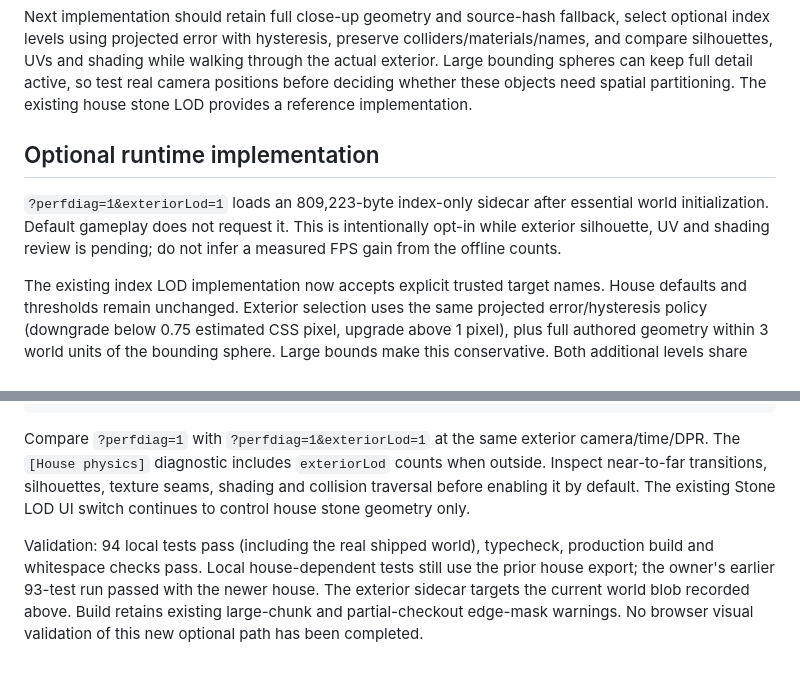
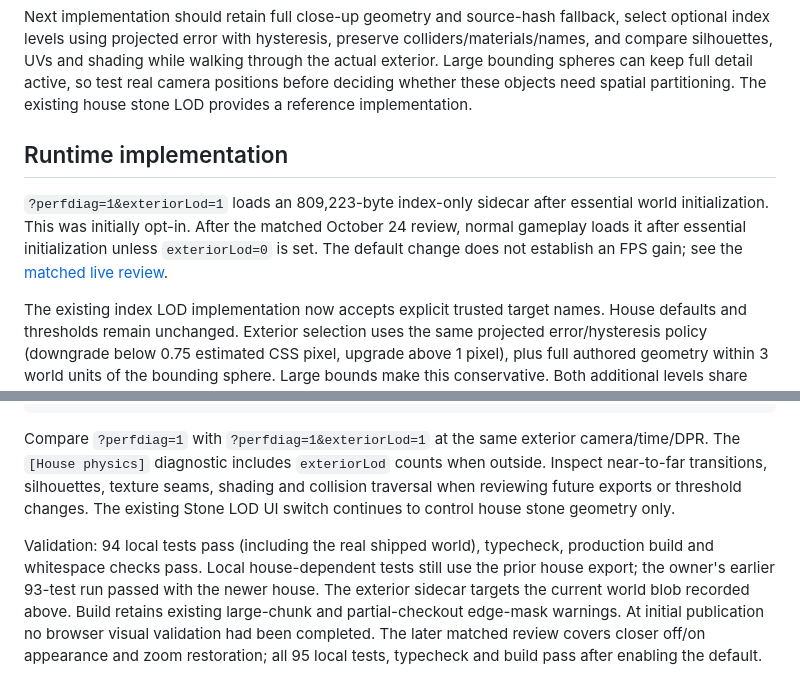
Before and after one commit to ghannoum74/Portfolio, a Markdown page: docs/exterior-geometry-audit-2026-10-23.md, 2 parts joined by grey strips. Drawn GitHub-style.

```diff
--- a/docs/exterior-geometry-audit-2026-10-23.md
+++ b/docs/exterior-geometry-audit-2026-10-23.md
@@ -32,12 +32,13 @@ through the actual exterior. Large bounding spheres can keep full detail active,
 so test real camera positions before deciding whether these objects need spatial
 partitioning. The existing house stone LOD provides a reference implementation.
 
-## Optional runtime implementation
+## Runtime implementation
 
 `?perfdiag=1&exteriorLod=1` loads an 809,223-byte index-only sidecar after
-essential world initialization. Default gameplay does not request it.
-This is intentionally opt-in while exterior silhouette, UV and shading review
-is pending; do not infer a measured FPS gain from the offline counts.
+essential world initialization. This was initially opt-in. After the matched October 24 review, normal gameplay
+loads it after essential initialization unless `exteriorLod=0` is set.
+The default change does not establish an FPS gain; see the
+[matched live review](exterior-lod-matched-review-2026-10-24.md).
 
 The existing index LOD implementation now accepts explicit trusted target names.
 House defaults and thresholds remain unchanged. Exterior selection uses the same
@@ -62,7 +63,7 @@ npm run build
 Compare `?perfdiag=1` with `?perfdiag=1&exteriorLod=1` at the same exterior
 camera/time/DPR. The `[House physics]` diagnostic includes `exteriorLod` counts
 when outside. Inspect near-to-far transitions, silhouettes, texture seams,
-shading and collision traversal before enabling it by default. The existing
+shading and collision traversal when reviewing future exports or threshold changes. The existing
 Stone LOD UI switch continues to control house stone geometry only.
 
 Validation: 94 local tests pass (including the real shipped world), typecheck,
@@ -70,4 +71,6 @@ production build and whitespace checks pass. Local house-dependent tests still
 use the prior house export; the owner's earlier 93-test run passed with the newer
 house. The exterior sidecar targets the current world blob recorded above.
 Build retains existing large-chunk and partial-checkout edge-mask warnings.
-No browser visual validation of this new optional path has been completed.
+At initial publication no browser visual validation had been completed.
+The later matched review covers closer off/on appearance and zoom restoration;
+all 95 local tests, typecheck and build pass after enabling the default.
```
Also changed, not shown: docs/exterior-lod-controls.md (+14 -8 lines), docs/exterior-lod-live-2026-10-23.md (+5 -0 lines), docs/exterior-lod-matched-review-2026-10-24.md (added, +54 -0 lines), docs/exterior-lod-matched-near-2026-10-24.jpg (added), docs/exterior-lod-matched-off-2026-10-24.jpg (added), docs/exterior-lod-matched-on-2026-10-24.jpg (added), docs/exterior-lod-matched-restored-2026-10-24.jpg (added), 3 other files.
